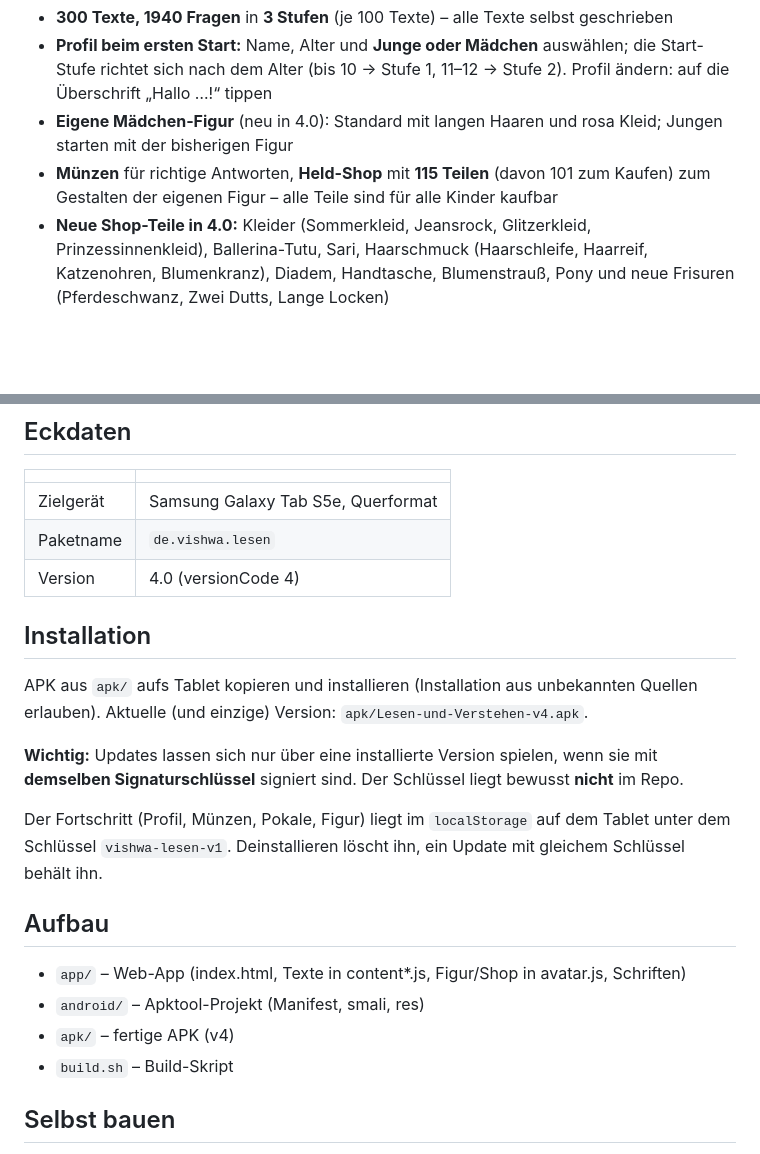
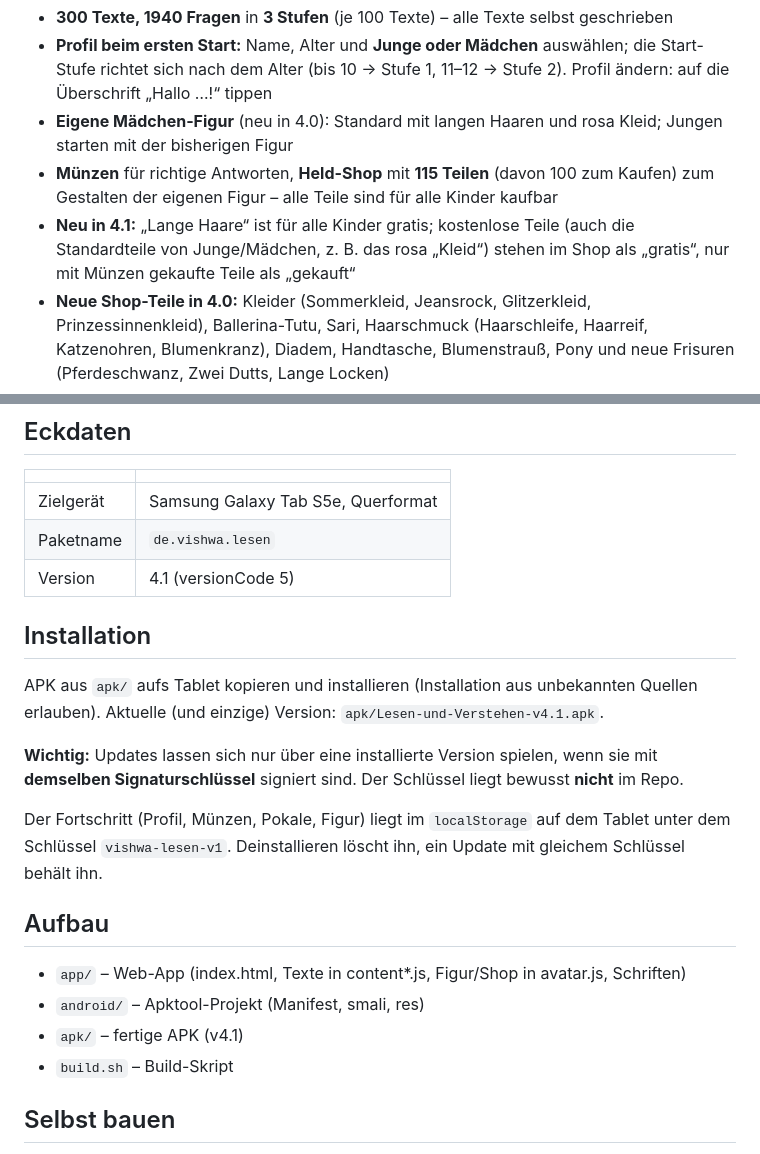
Before and after one commit to jr-stack-bot/lesen-verstehen_Kidz, a Markdown page: README.md, 2 parts joined by grey strips. Drawn GitHub-style; blank space fills up the shorter version.

Commit message:
Version 4.1: Gratis-Teile im Shop als „gratis“, Lange Haare kostenlos
Co-Authored-By: Claude Opus 5.5 <noreply@anthropic.com>
Claude-Session: https://claude.ai/code/session_0149xwprgPTFn2Bmvc4wBtar

```diff
--- a/README.md
+++ b/README.md
@@ -5,7 +5,8 @@ Lese-App für die 4. Klasse (Android, Web-App in einer WebView). Links steht der
 - **300 Texte, 1940 Fragen** in **3 Stufen** (je 100 Texte) – alle Texte selbst geschrieben
 - **Profil beim ersten Start:** Name, Alter und **Junge oder Mädchen** auswählen; die Start-Stufe richtet sich nach dem Alter (bis 10 → Stufe 1, 11–12 → Stufe 2). Profil ändern: auf die Überschrift „Hallo …!“ tippen
 - **Eigene Mädchen-Figur** (neu in 4.0): Standard mit langen Haaren und rosa Kleid; Jungen starten mit der bisherigen Figur
-- **Münzen** für richtige Antworten, **Held-Shop** mit **115 Teilen** (davon 101 zum Kaufen) zum Gestalten der eigenen Figur – alle Teile sind für alle Kinder kaufbar
+- **Münzen** für richtige Antworten, **Held-Shop** mit **115 Teilen** (davon 100 zum Kaufen) zum Gestalten der eigenen Figur – alle Teile sind für alle Kinder kaufbar
+- **Neu in 4.1:** „Lange Haare“ ist für alle Kinder gratis; kostenlose Teile (auch die Standardteile von Junge/Mädchen, z. B. das rosa „Kleid“) stehen im Shop als „gratis“, nur mit Münzen gekaufte Teile als „gekauft“
 - **Neue Shop-Teile in 4.0:** Kleider (Sommerkleid, Jeansrock, Glitzerkleid, Prinzessinnenkleid), Ballerina-Tutu, Sari, Haarschmuck (Haarschleife, Haarreif, Katzenohren, Blumenkranz), Diadem, Handtasche, Blumenstrauß, Pony und neue Frisuren (Pferdeschwanz, Zwei Dutts, Lange Locken)
 - **19 Pokale** (neu u. a. für 100/150/200/250 gelesene und 100/200 perfekte Texte) und **Feuerwerk** bei einem perfekten Durchgang
 
@@ -24,12 +25,12 @@ Lese-App für die 4. Klasse (Android, Web-App in einer WebView). Links steht der
 |---|---|
 | Zielgerät | Samsung Galaxy Tab S5e, Querformat |
 | Paketname | `de.vishwa.lesen` |
-| Version | 4.0 (versionCode 4) |
+| Version | 4.1 (versionCode 5) |
 
 ## Installation
 
 APK aus `apk/` aufs Tablet kopieren und installieren (Installation aus unbekannten Quellen erlauben).
-Aktuelle (und einzige) Version: `apk/Lesen-und-Verstehen-v4.apk`.
+Aktuelle (und einzige) Version: `apk/Lesen-und-Verstehen-v4.1.apk`.
 
 **Wichtig:** Updates lassen sich nur über eine installierte Version spielen, wenn sie mit **demselben Signaturschlüssel** signiert sind. Der Schlüssel liegt bewusst **nicht** im Repo.
 
@@ -39,7 +40,7 @@ Der Fortschritt (Profil, Münzen, Pokale, Figur) liegt im `localStorage` auf dem
 
 - `app/` – Web-App (index.html, Texte in content*.js, Figur/Shop in avatar.js, Schriften)
 - `android/` – Apktool-Projekt (Manifest, smali, res)
-- `apk/` – fertige APK (v4)
+- `apk/` – fertige APK (v4.1)
 - `build.sh` – Build-Skript
 
 ## Selbst bauen
```
Also changed, not shown: screenshots/06-held.png, 5 other files.
